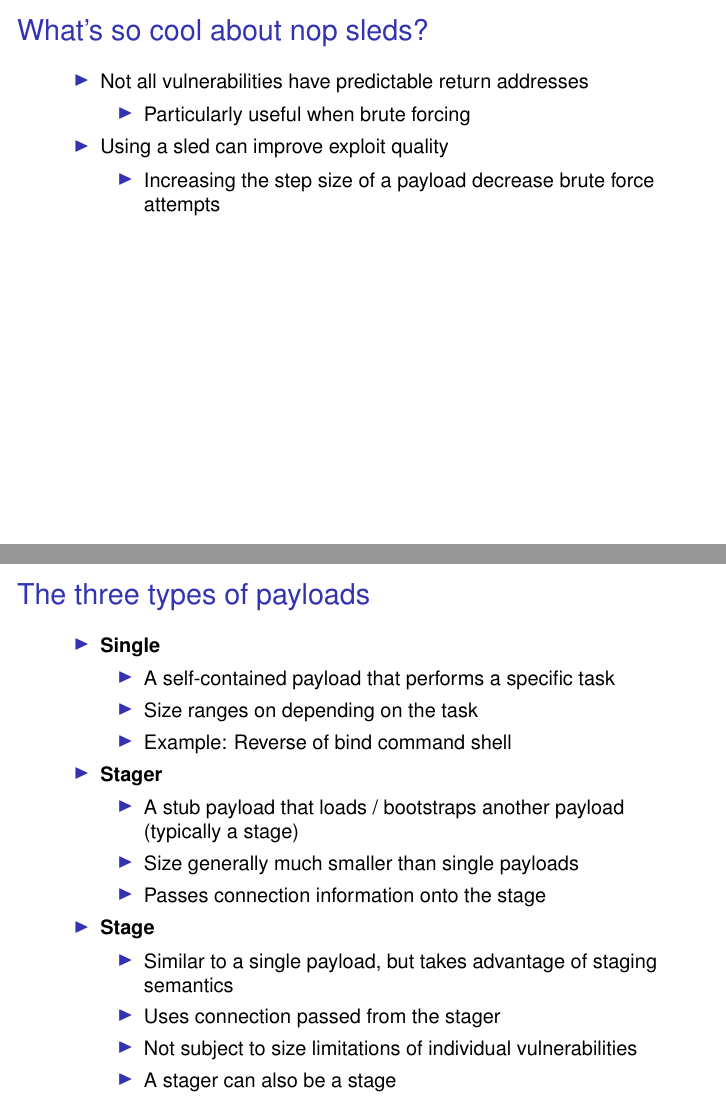
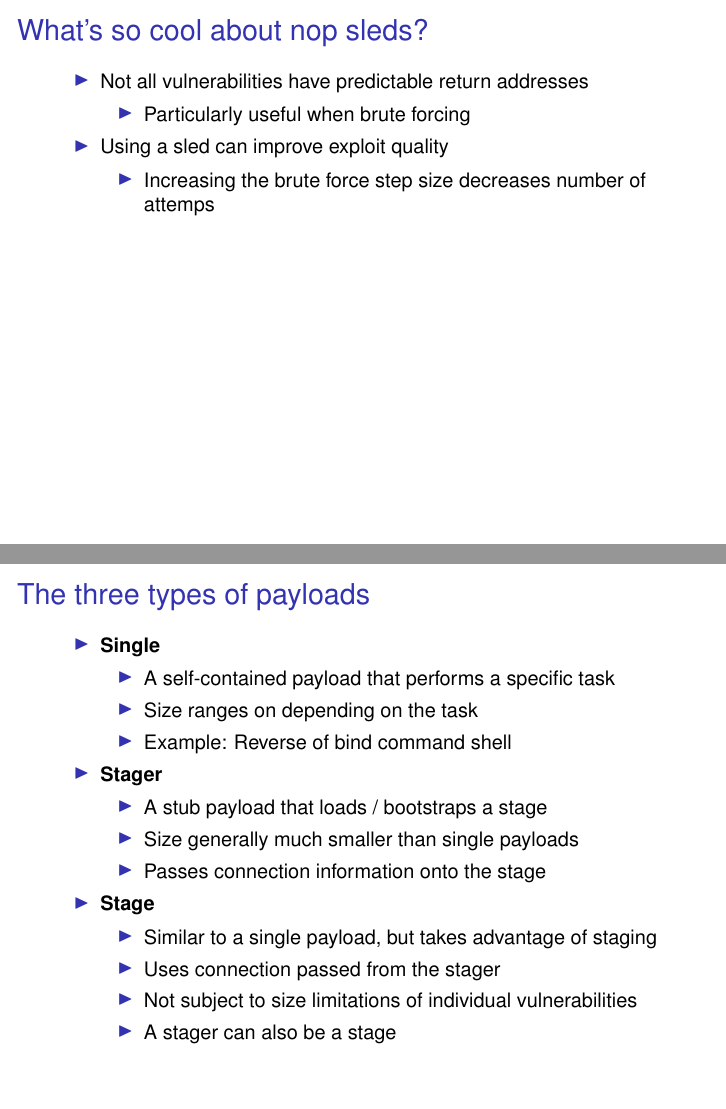
Before and after one commit to radar-webhook-testing/metasploit-framework-commits, LaTeX slides (dev/bh/bh05.tex): pages 21 and 42 of 133, joined at a grey line. Compiled offline with pdfLaTeX.

Commit message:
sponnn
git-svn-id: file:///home/svn/incoming/trunk@2652 4d416f70-5f16-0410-b530-b9f4589650da

```diff
--- a/dev/bh/bh05.tex
+++ b/dev/bh/bh05.tex
@@ -227,8 +228,8 @@
         \pause
         \item Using a sled can improve exploit quality
         \begin{sitemize}
-            \item Increasing the step size of a payload decrease
-            brute force attempts
+            \item Increasing the brute force step size decreases
+	    number of attemps
         \end{sitemize}
     \end{sitemize}
 \end{frame}
@@ -353,8 +354,7 @@
         \pause
         \item \textbf{Stager}
         \begin{sitemize}
-            \item A stub payload that loads / bootstraps another payload
-            (typically a stage)
+            \item A stub payload that loads / bootstraps a stage
             \item Size generally much smaller than single payloads
             \item Passes connection information onto the stage
         \end{sitemize}
@@ -363,7 +363,7 @@
         \item \textbf{Stage}
         \begin{sitemize}
             \item Similar to a single payload, but takes advantage
-            of staging semantics
+            of staging
             \item Uses connection passed from the stager
             \item Not subject to size limitations of individual
             vulnerabilities
```
Also changed, not shown: dev/bh/bh05.tex (1 more changed lines).
